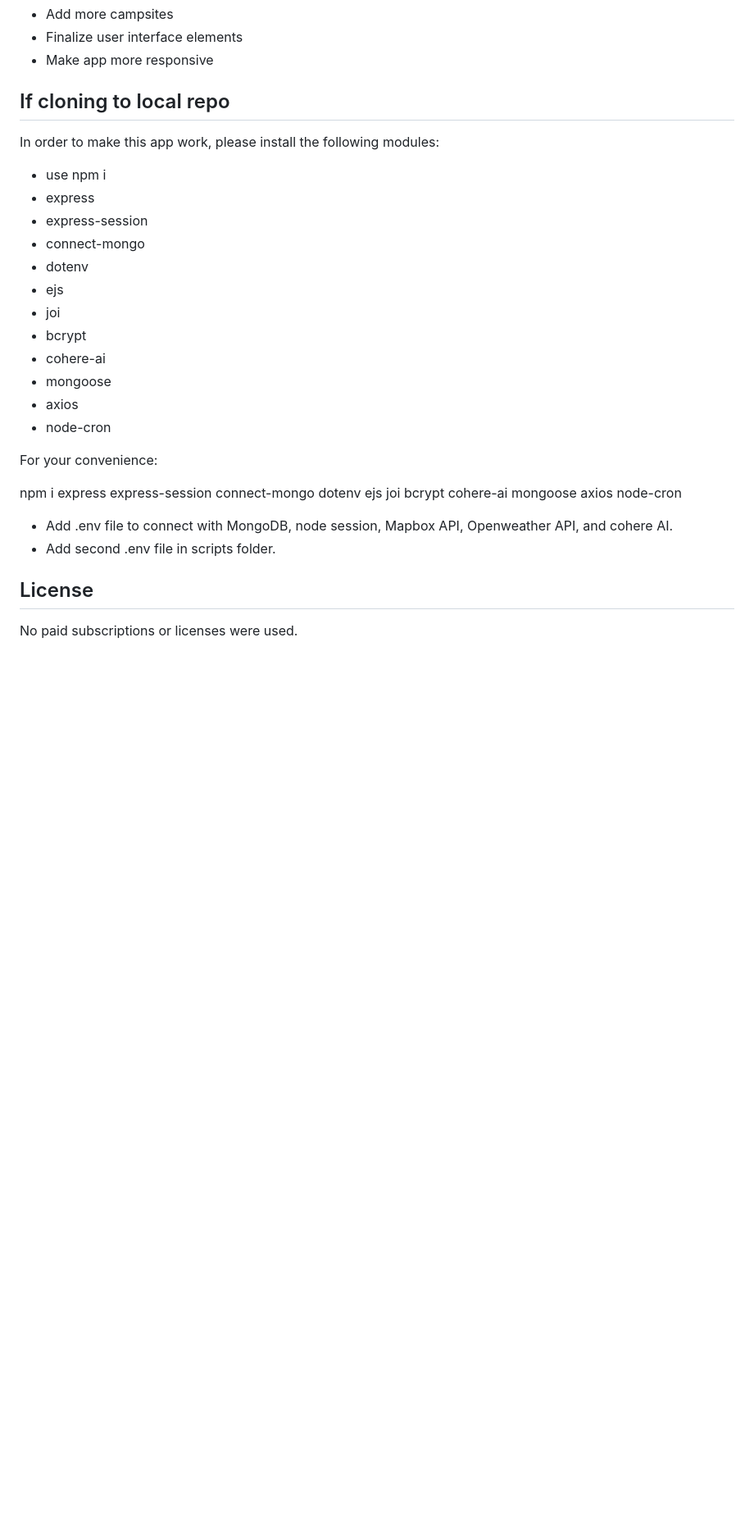
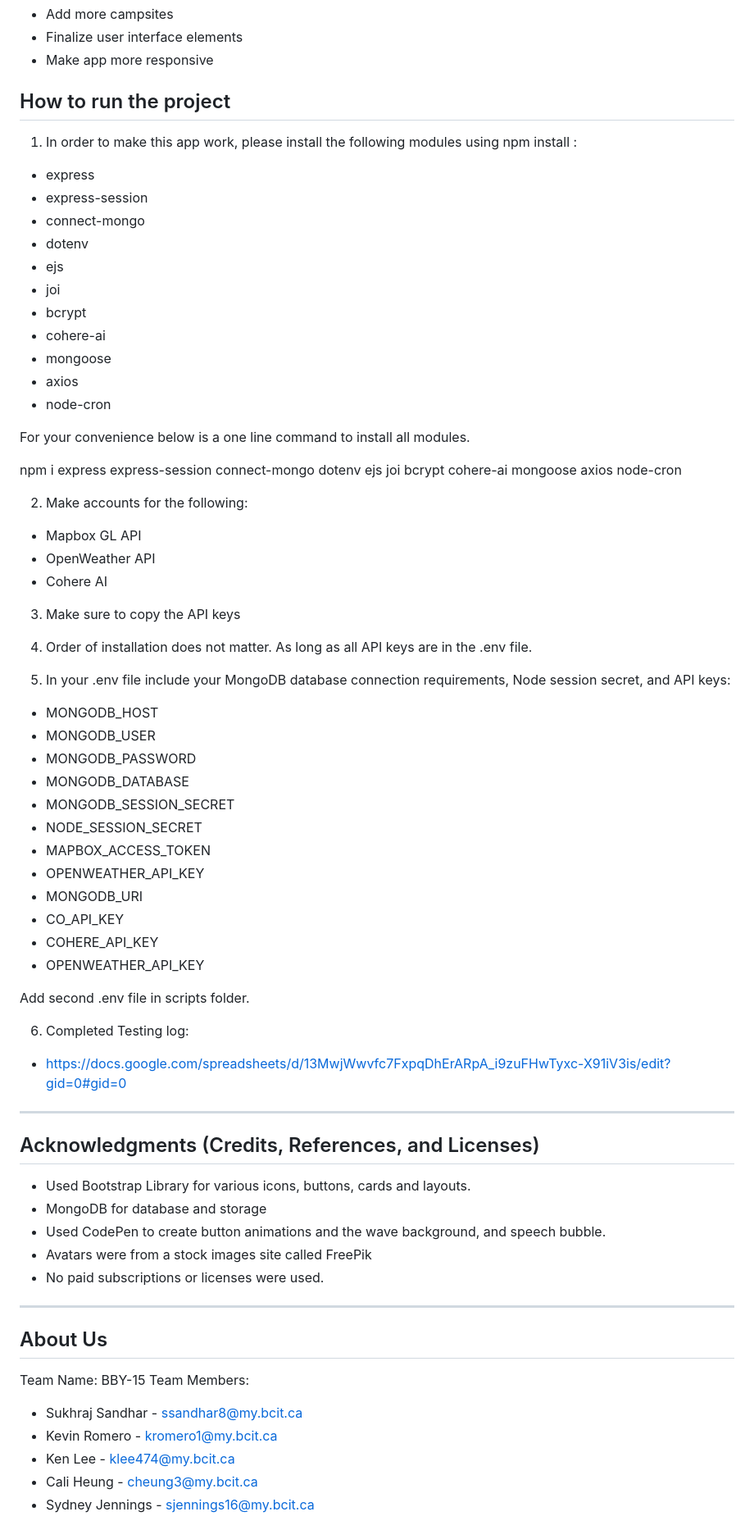
Before and after one commit to sukhrajsandhar/2800-202510-BBY15, a Markdown page: README.md, the part around one of its changes. Shown at 82% size. Drawn GitHub-style; blank space fills up the shorter version.

```diff
--- a/README.md
+++ b/README.md
@@ -211,9 +205,8 @@ Example:
 - Finalize user interface elements
 - Make app more responsive
 
-## If cloning to local repo
-In order to make this app work, please install the following modules:
-- use npm i
+## How to run the project
+1. In order to make this app work, please install the following modules using npm install :
 - express
 - express-session
 - connect-mongo
@@ -226,12 +219,57 @@ In order to make this app work, please install the following modules:
 - axios
 - node-cron
 
-For your convenience:
+For your convenience below is a one line command to install all modules.
 
 npm i express express-session connect-mongo dotenv ejs joi bcrypt cohere-ai mongoose axios node-cron
 
-- Add .env file to connect with MongoDB, node session, Mapbox API, Openweather API, and cohere AI.
-- Add second .env file in scripts folder.
+2. Make accounts  for the following:
+- Mapbox GL API
+- OpenWeather API
+- Cohere AI
 
-## License
-No paid subscriptions or licenses were used.
+3. Make sure to copy the API keys
+
+4. Order of installation does not matter. As long as all API keys are in the .env file.
+
+5. In your .env file include your MongoDB database connection requirements, Node session secret, and API keys:
+
+- MONGODB_HOST
+- MONGODB_USER
+- MONGODB_PASSWORD
+- MONGODB_DATABASE
+- MONGODB_SESSION_SECRET
+- NODE_SESSION_SECRET
+- MAPBOX_ACCESS_TOKEN
+- OPENWEATHER_API_KEY
+- MONGODB_URI
+- CO_API_KEY
+- COHERE_API_KEY
+- OPENWEATHER_API_KEY
+
+Add second .env file in scripts folder.
+
+6. Completed Testing log:
+- https://docs.google.com/spreadsheets/d/13MwjWwvfc7FxpqDhErARpA_i9zuFHwTyxc-X91iV3is/edit?gid=0#gid=0
+
+
+---
+
+## Acknowledgments (Credits, References, and Licenses)
+
+- Used Bootstrap Library for various icons, buttons, cards and layouts.
+- MongoDB for database and storage
+- Used CodePen to create button animations and the wave background, and speech bubble.
+- Avatars were from a stock images site called FreePik
+- No paid subscriptions or licenses were used.
+
+---
+
+## About Us
+Team Name: BBY-15
+Team Members:
+- Sukhraj Sandhar - ssandhar8@my.bcit.ca
+- Kevin Romero - kromero1@my.bcit.ca
+- Ken Lee - klee474@my.bcit.ca
+- Cali Heung - cheung3@my.bcit.ca
+- Sydney Jennings - sjennings16@my.bcit.ca
```
Also changed, not shown: other parts of README.md (+43 -49 lines).
